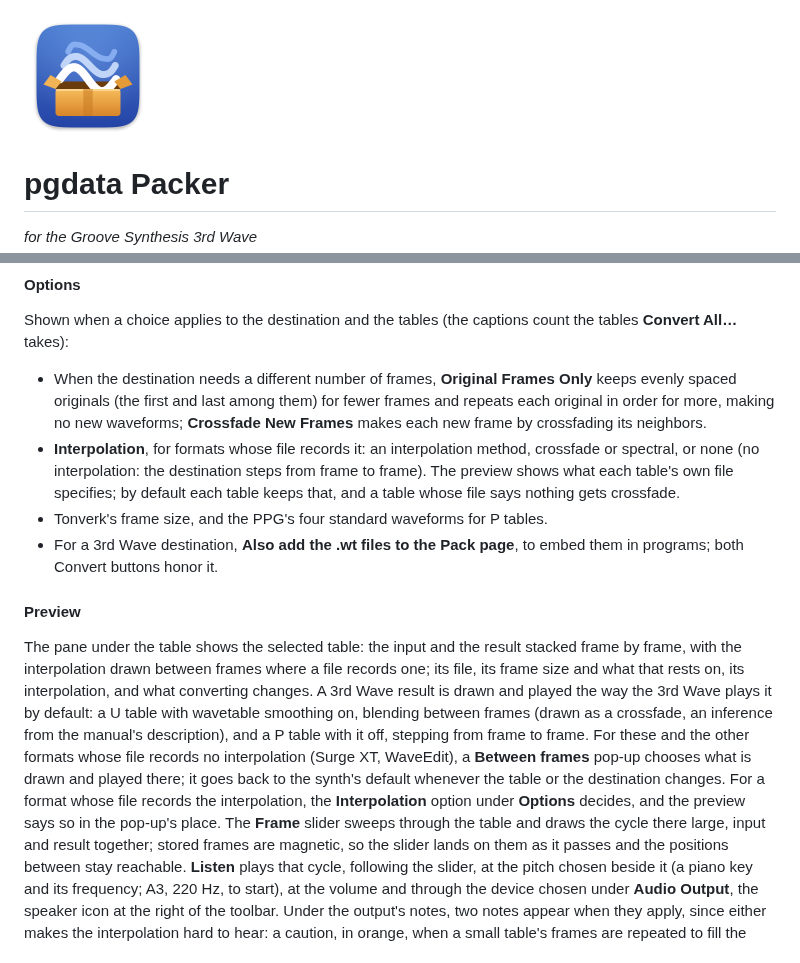
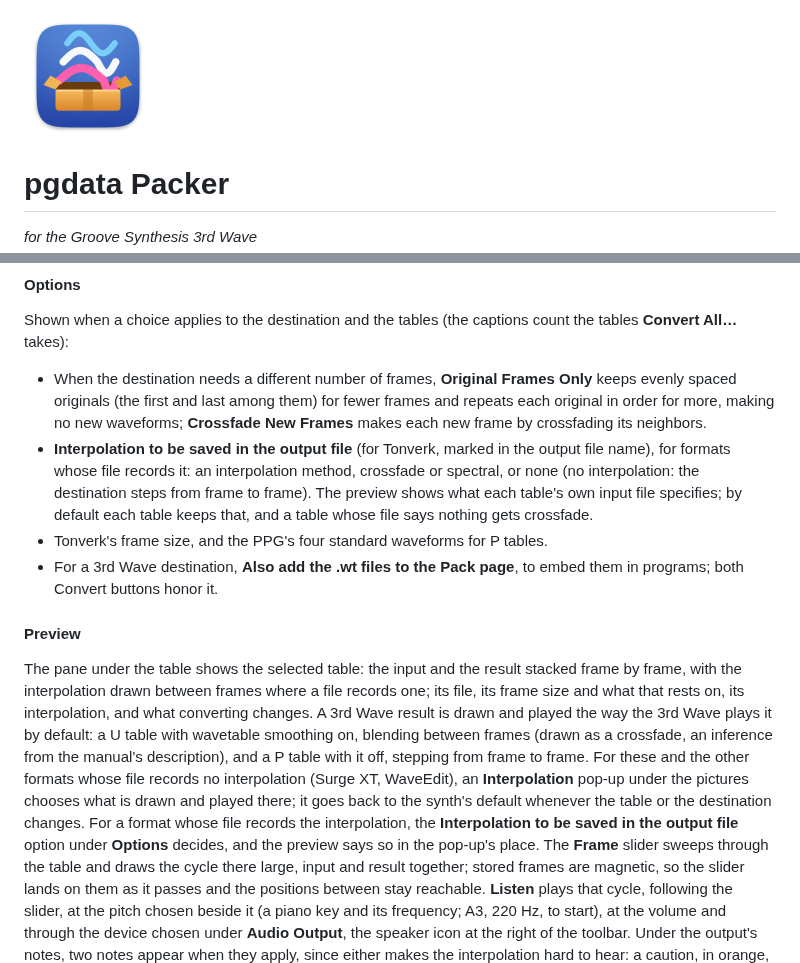
Before and after one commit to adambier/3rd-wave-tools, a Markdown page: README.md, 2 parts joined by grey strips. Drawn GitHub-style; pictures changed too: Resources/AppIcon.png.

```diff
--- a/README.md
+++ b/README.md
@@ -354,10 +354,11 @@ Shown when a choice applies to the destination and the tables (the captions coun
   spaced originals (the first and last among them) for fewer frames and repeats each original in
   order for more, making no new waveforms; **Crossfade New Frames** makes each new frame by
   crossfading its neighbors.
-- **Interpolation**, for formats whose file records it: an interpolation method, crossfade or
-  spectral, or none (no interpolation: the destination steps from frame to frame). The preview
-  shows what each table's own file specifies; by default each table keeps that, and a table
-  whose file says nothing gets crossfade.
+- **Interpolation to be saved in the output file** (for Tonverk, marked in the output file
+  name), for formats whose file records it: an interpolation method, crossfade or spectral, or
+  none (no interpolation: the destination steps from frame to frame). The preview shows what each
+  table's own input file specifies; by default each table keeps that, and a table whose file says
+  nothing gets crossfade.
 - Tonverk's frame size, and the PPG's four standard waveforms for P tables.
 - For a 3rd Wave destination, **Also add the .wt files to the Pack page**, to embed them in
   programs; both Convert buttons honor it.
@@ -370,10 +371,10 @@ size and what that rests on, its interpolation, and what converting changes. A 3
 drawn and played the way the 3rd Wave plays it by default: a U table with wavetable smoothing on,
 blending between frames (drawn as a crossfade, an inference from the manual's description), and a
 P table with it off, stepping from frame to frame. For these and the other formats whose file
-records no interpolation (Surge XT, WaveEdit), a **Between frames** pop-up chooses what is drawn
+records no interpolation (Surge XT, WaveEdit), an **Interpolation** pop-up under the pictures chooses what is drawn
 and played there; it goes back to the synth's default whenever the table or the destination
-changes. For a format whose file records the interpolation, the **Interpolation** option under
-**Options** decides, and the preview says so in the pop-up's place.
+changes. For a format whose file records the interpolation, the **Interpolation to be saved in
+the output file** option under **Options** decides, and the preview says so in the pop-up's place.
 The **Frame** slider sweeps through the table and draws the cycle there large, input and result
 together; stored frames are magnetic, so the slider lands on them as it passes and the positions
 between stay reachable. **Listen** plays that cycle, following the slider, at the pitch chosen
```
Also changed, not shown: 6 other files.
